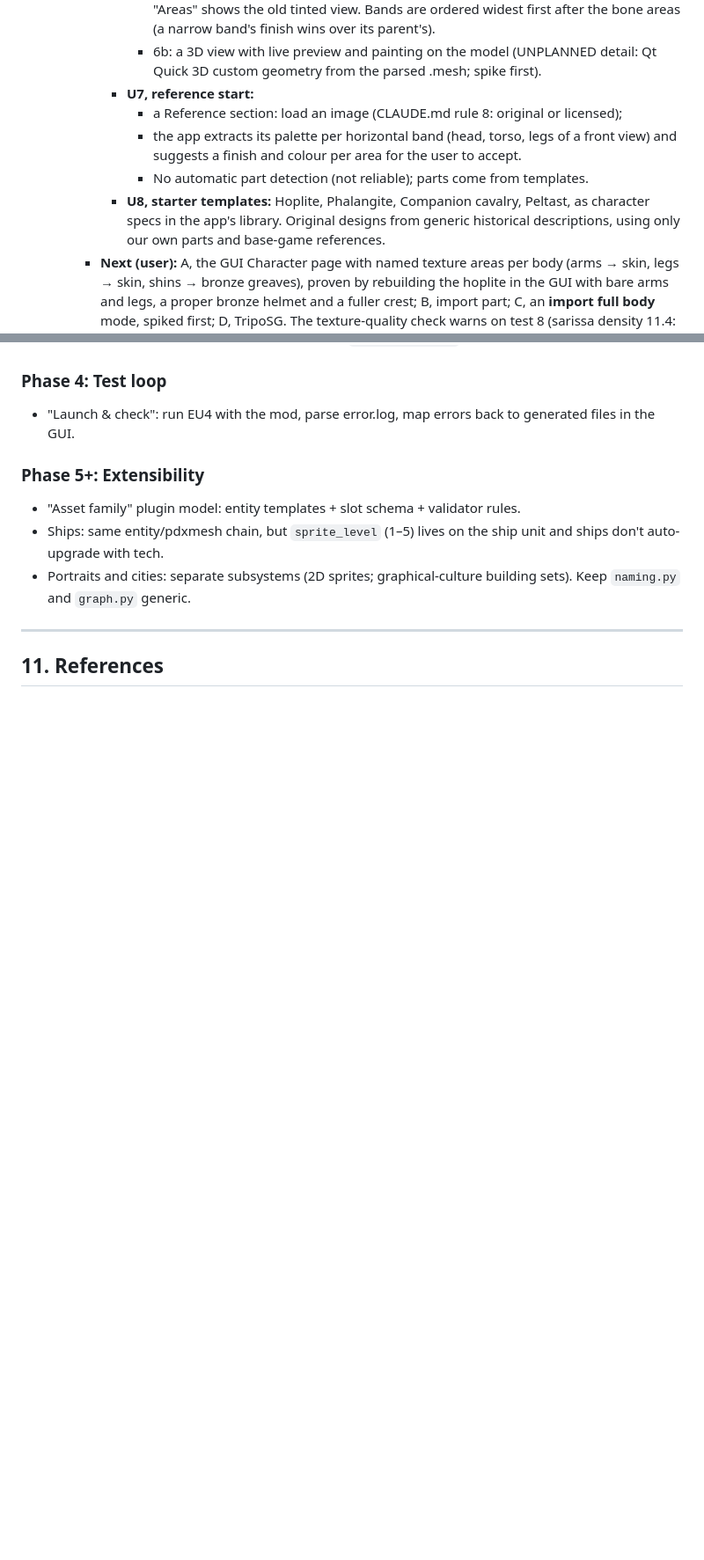
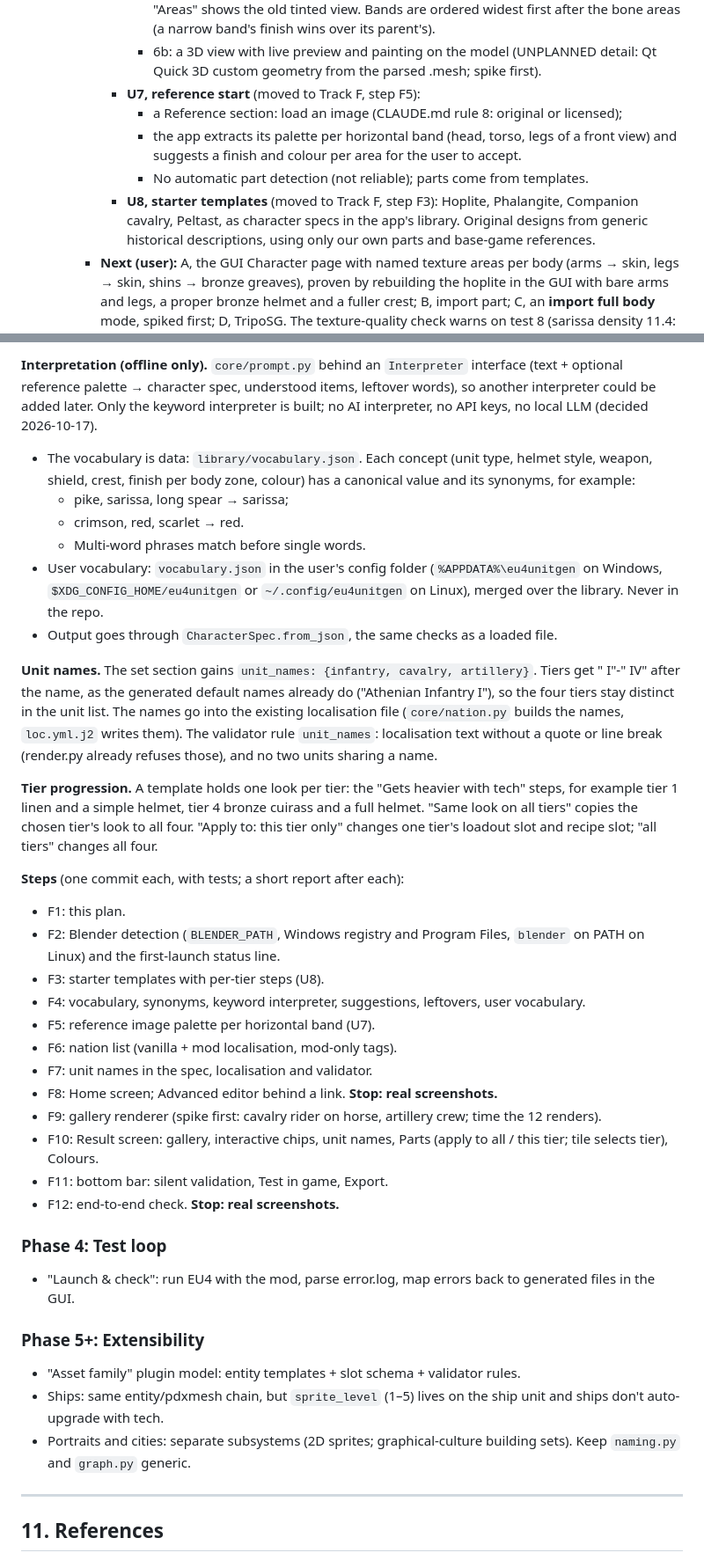
Before and after one commit to XenoMaster101/eu4-unit-generator, a Markdown page: docs/SPEC.md, 2 parts joined by grey strips. Shown at 88% size. GitHub-like rendering; blank space fills up the shorter version.

Commit message:
F1: SPEC Track F, prompt front end plan (offline keyword interpreter, templates with tier steps, unit names)
Co-Authored-By: Claude Opus 5.5 <noreply@anthropic.com>

```diff
--- a/docs/SPEC.md
+++ b/docs/SPEC.md
@@ -1351,11 +1351,11 @@ Constraints carried over:
         - the brush paints the chosen finish (with a real colour picker) and the map shows the finished texture live (recipe applied, tinted with the unit colours);
         - Done (2D): the brush paints a finish into an in-memory mask `paint_<finish>[_<rrggbb>].png` (one per finish and colour). That mask is a row with that finish, and it is written beside the spec on Save (or beside the recipe on the Textures page's Save). Painting takes the spot out of the other painted finishes; the right button erases paint. A colour picked for a row or for the brush tints any finish (`core/finishes.py` keeps a colour unless it is the finish's own). With the brush off, a click selects the narrowest area under the pointer. The map shows "Finished (live)": `export.pipeline.finished_texture` applies the slot to the body's base textures and tints them with the unit colours. It reads nothing from the game and takes about 0.16 s for six finishes on the 512 px type1 body, after each edit (not during a stroke). "Areas" shows the old tinted view. Bands are ordered widest first after the bone areas (a narrow band's finish wins over its parent's).
         - 6b: a 3D view with live preview and painting on the model (UNPLANNED detail: Qt Quick 3D custom geometry from the parsed .mesh; spike first).
-      - **U7, reference start:**
+      - **U7, reference start** (moved to Track F, step F5):
         - a Reference section: load an image (CLAUDE.md rule 8: original or licensed);
         - the app extracts its palette per horizontal band (head, torso, legs of a front view) and suggests a finish and colour per area for the user to accept.
         - No automatic part detection (not reliable); parts come from templates.
-      - **U8, starter templates:** Hoplite, Phalangite, Companion cavalry, Peltast, as character specs in the app's library. Original designs from generic historical descriptions, using only our own parts and base-game references.
+      - **U8, starter templates** (moved to Track F, step F3): Hoplite, Phalangite, Companion cavalry, Peltast, as character specs in the app's library. Original designs from generic historical descriptions, using only our own parts and base-game references.
     - **Next (user):** A, the GUI Character page with named texture areas per body (arms → skin, legs → skin, shins → bronze greaves), proven by rebuilding the hoplite in the GUI with bare arms and legs, a proper bronze helmet and a fuller crest; B, import part; C, an **import full body** mode, spiked first; D, TripoSG.
  The texture-quality check warns on test 8 (sarissa density 11.4: a non-square atlas for long shafts).
 
@@ -1381,3 +1405,29 @@ Constraints carried over:
+**Interpretation (offline only).** `core/prompt.py` behind an `Interpreter` interface (text + optional reference palette → character spec, understood items, leftover words), so another interpreter could be added later. Only the keyword interpreter is built; no AI interpreter, no API keys, no local LLM (decided 2026-10-17).
+- The vocabulary is data: `library/vocabulary.json`. Each concept (unit type, helmet style, weapon, shield, crest, finish per body zone, colour) has a canonical value and its synonyms, for example:
+  - pike, sarissa, long spear → sarissa;
+  - crimson, red, scarlet → red.
+  - Multi-word phrases match before single words.
+- User vocabulary: `vocabulary.json` in the user's config folder (`%APPDATA%\eu4unitgen` on Windows, `$XDG_CONFIG_HOME/eu4unitgen` or `~/.config/eu4unitgen` on Linux), merged over the library. Never in the repo.
+- Output goes through `CharacterSpec.from_json`, the same checks as a loaded file.
+
+**Unit names.** The set section gains `unit_names: {infantry, cavalry, artillery}`. Tiers get " I"-" IV" after the name, as the generated default names already do ("Athenian Infantry I"), so the four tiers stay distinct in the unit list. The names go into the existing localisation file (`core/nation.py` builds the names, `loc.yml.j2` writes them). The validator rule `unit_names`: localisation text without a quote or line break (render.py already refuses those), and no two units sharing a name.
+
+**Tier progression.** A template holds one look per tier: the "Gets heavier with tech" steps, for example tier 1 linen and a simple helmet, tier 4 bronze cuirass and a full helmet. "Same look on all tiers" copies the chosen tier's look to all four. "Apply to: this tier only" changes one tier's loadout slot and recipe slot; "all tiers" changes all four.
+
+**Steps** (one commit each, with tests; a short report after each):
+- F1: this plan.
+- F2: Blender detection (`BLENDER_PATH`, Windows registry and Program Files, `blender` on PATH on Linux) and the first-launch status line.
+- F3: starter templates with per-tier steps (U8).
+- F4: vocabulary, synonyms, keyword interpreter, suggestions, leftovers, user vocabulary.
+- F5: reference image palette per horizontal band (U7).
+- F6: nation list (vanilla + mod localisation, mod-only tags).
+- F7: unit names in the spec, localisation and validator.
+- F8: Home screen; Advanced editor behind a link. **Stop: real screenshots.**
+- F9: gallery renderer (spike first: cavalry rider on horse, artillery crew; time the 12 renders).
+- F10: Result screen: gallery, interactive chips, unit names, Parts (apply to all / this tier; tile selects tier), Colours.
+- F11: bottom bar: silent validation, Test in game, Export.
+- F12: end-to-end check. **Stop: real screenshots.**
+
 ### Phase 4: Test loop
 - "Launch & check": run EU4 with the mod, parse error.log, map errors back to generated files in the GUI.
 
```
Also changed, not shown: other parts of docs/SPEC.md (+24 -0 lines).
